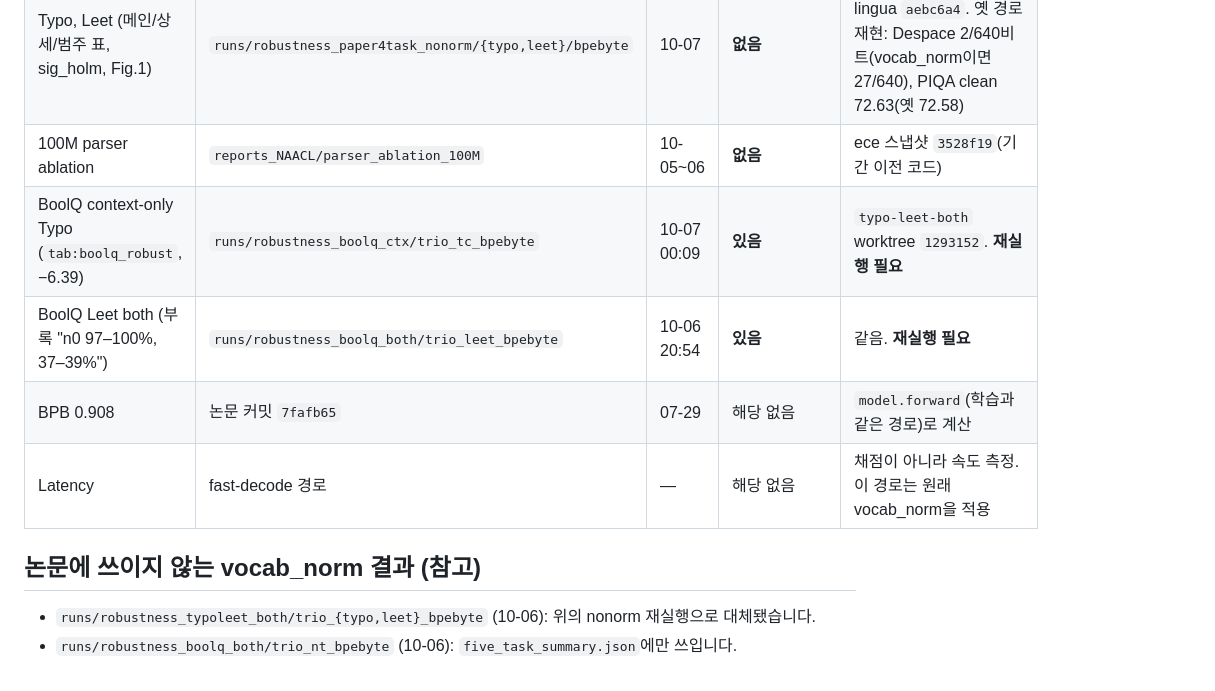
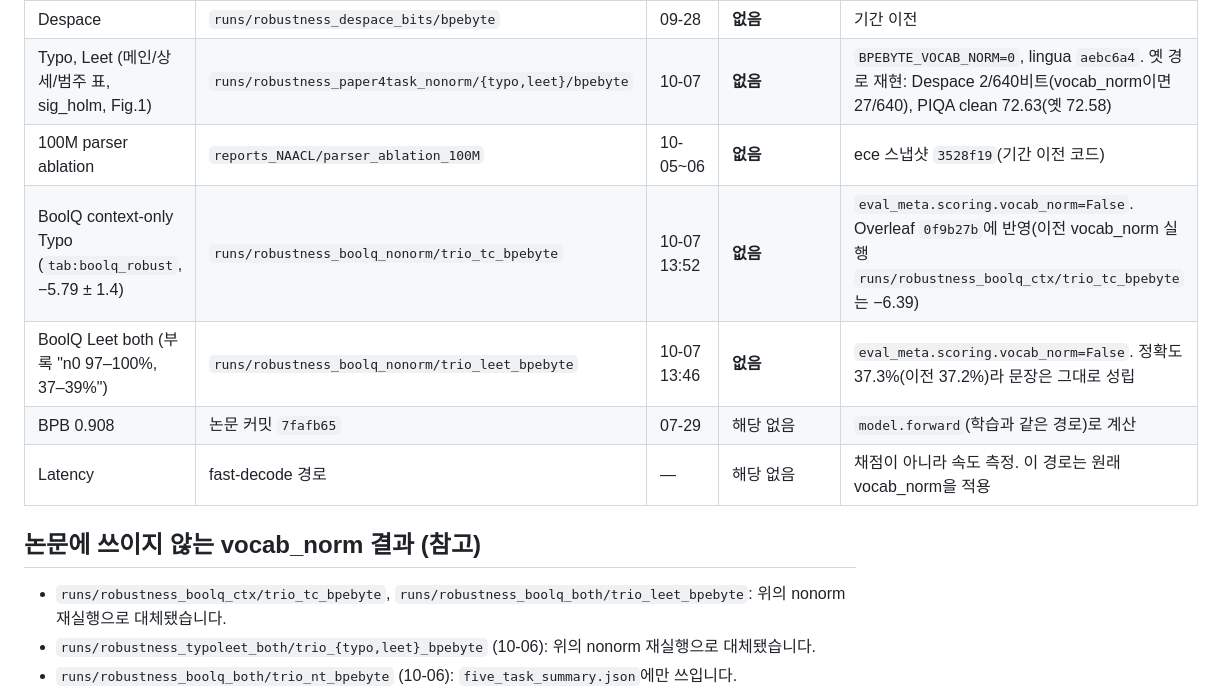
Before and after one commit to hyunW3/AUNet_reproduce, a Markdown page: reports/bpebyte_vocab_norm_ledger.md, the part around the change. GitHub-like rendering.

Commit message:
ledger: BoolQ ctx Typo / Leet-both now from the reruns (Overleaf 0f9b27b)

```diff
--- a/reports/bpebyte_vocab_norm_ledger.md
+++ b/reports/bpebyte_vocab_norm_ledger.md
@@ -17,12 +17,13 @@ lingua 기본값도 이 방식입니다(`34c5791`). `BPEBYTE_VOCAB_NORM=1`을
 | Despace | `runs/robustness_despace_bits/bpebyte` | 09-28 | **없음** | 기간 이전 |
 | Typo, Leet (메인/상세/범주 표, sig_holm, Fig.1) | `runs/robustness_paper4task_nonorm/{typo,leet}/bpebyte` | 10-07 | **없음** | `BPEBYTE_VOCAB_NORM=0`, lingua `aebc6a4`. 옛 경로 재현: Despace 2/640비트(vocab_norm이면 27/640), PIQA clean 72.63(옛 72.58) |
 | 100M parser ablation | `reports_NAACL/parser_ablation_100M` | 10-05~06 | **없음** | ece 스냅샷 `3528f19`(기간 이전 코드) |
-| BoolQ context-only Typo (`tab:boolq_robust`, −6.39) | `runs/robustness_boolq_ctx/trio_tc_bpebyte` | 10-07 00:09 | **있음** | `typo-leet-both` worktree `1293152`. **재실행 필요** |
-| BoolQ Leet both (부록 "n0 97–100%, 37–39%") | `runs/robustness_boolq_both/trio_leet_bpebyte` | 10-06 20:54 | **있음** | 같음. **재실행 필요** |
+| BoolQ context-only Typo (`tab:boolq_robust`, −5.79 ± 1.4) | `runs/robustness_boolq_nonorm/trio_tc_bpebyte` | 10-07 13:52 | **없음** | `eval_meta.scoring.vocab_norm=False`. Overleaf `0f9b27b`에 반영(이전 vocab_norm 실행 `runs/robustness_boolq_ctx/trio_tc_bpebyte`는 −6.39) |
+| BoolQ Leet both (부록 "n0 97–100%, 37–39%") | `runs/robustness_boolq_nonorm/trio_leet_bpebyte` | 10-07 13:46 | **없음** | `eval_meta.scoring.vocab_norm=False`. 정확도 37.3%(이전 37.2%)라 문장은 그대로 성립 |
 | BPB 0.908 | 논문 커밋 `7fafb65` | 07-29 | 해당 없음 | `model.forward`(학습과 같은 경로)로 계산 |
 | Latency | fast-decode 경로 | — | 해당 없음 | 채점이 아니라 속도 측정. 이 경로는 원래 vocab_norm을 적용 |
 
 ## 논문에 쓰이지 않는 vocab_norm 결과 (참고)
+- `runs/robustness_boolq_ctx/trio_tc_bpebyte`, `runs/robustness_boolq_both/trio_leet_bpebyte`: 위의 nonorm 재실행으로 대체됐습니다.
 - `runs/robustness_typoleet_both/trio_{typo,leet}_bpebyte` (10-06): 위의 nonorm 재실행으로 대체됐습니다.
 - `runs/robustness_boolq_both/trio_nt_bpebyte` (10-06): `five_task_summary.json`에만 쓰입니다.
 - `runs/robustness_paper4task/{noise_pbp,despace}/bpebyte` (10-07): vocab_norm 효과를 보려고 일부러 돌린 비교 실행입니다.
```
